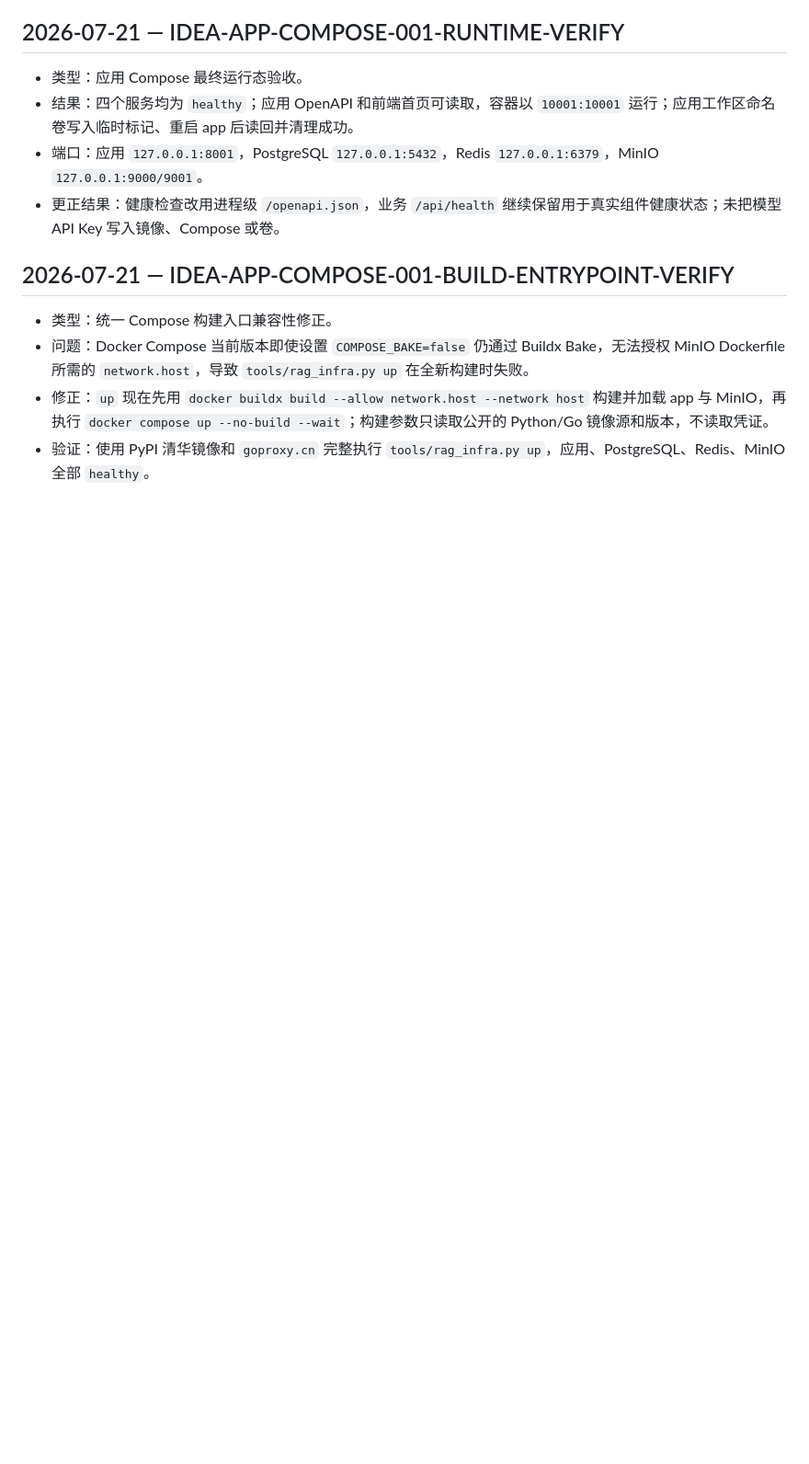
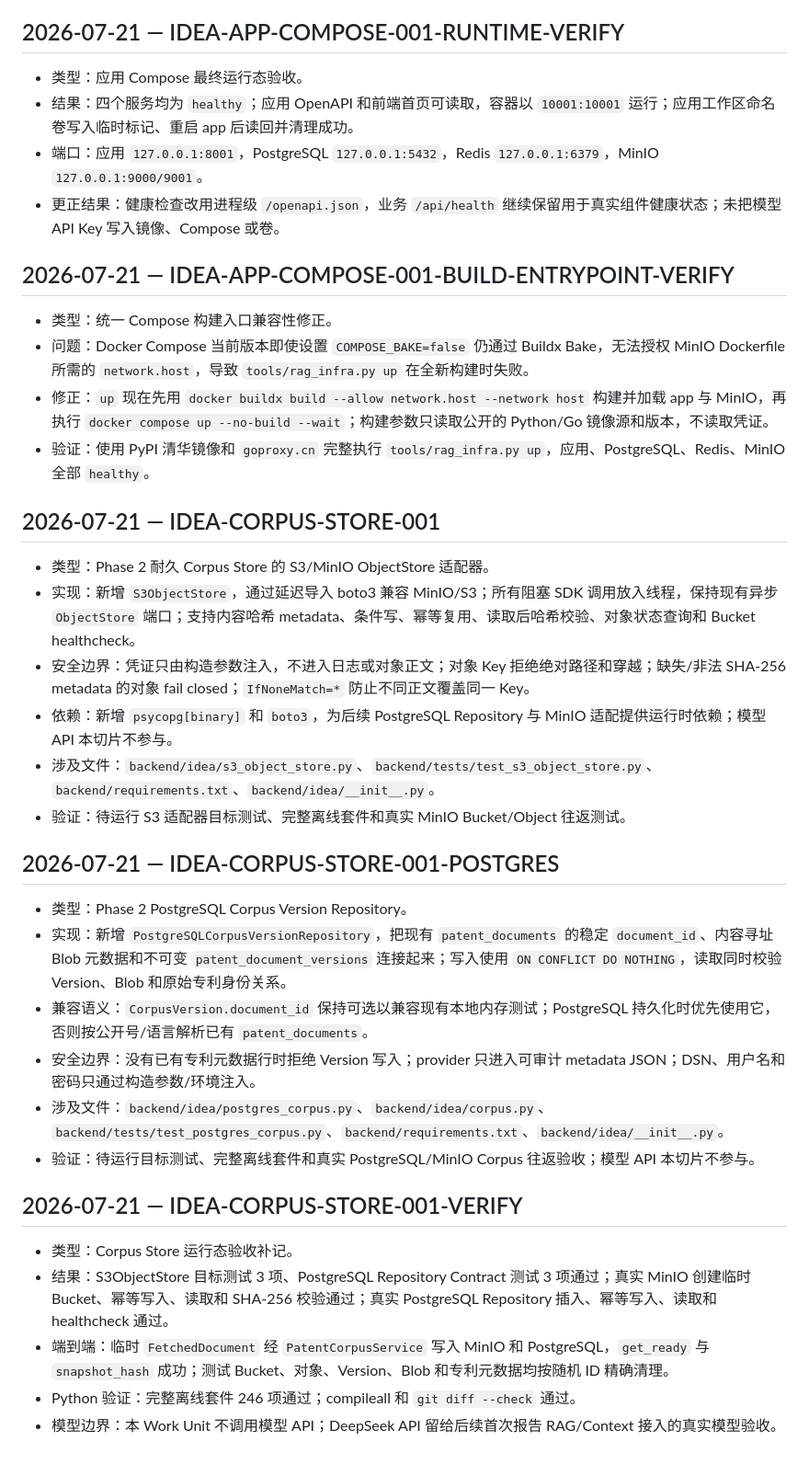
Before and after one commit to BeingOK3/AIFPatent, a Markdown page: development/followup-rag/development-log.md, the part around the change. Shown at 92% size. GitHub-like rendering; blank space fills up the shorter version.

Commit message:
docs: record corpus store runtime acceptance

```diff
--- a/development/followup-rag/development-log.md
+++ b/development/followup-rag/development-log.md
@@ -315,3 +315,29 @@
 - 问题：Docker Compose 当前版本即使设置 `COMPOSE_BAKE=false` 仍通过 Buildx Bake，无法授权 MinIO Dockerfile 所需的 `network.host`，导致 `tools/rag_infra.py up` 在全新构建时失败。
 - 修正：`up` 现在先用 `docker buildx build --allow network.host --network host` 构建并加载 app 与 MinIO，再执行 `docker compose up --no-build --wait`；构建参数只读取公开的 Python/Go 镜像源和版本，不读取凭证。
 - 验证：使用 PyPI 清华镜像和 `goproxy.cn` 完整执行 `tools/rag_infra.py up`，应用、PostgreSQL、Redis、MinIO 全部 `healthy`。
+
+## 2026-07-21 — IDEA-CORPUS-STORE-001
+
+- 类型：Phase 2 耐久 Corpus Store 的 S3/MinIO ObjectStore 适配器。
+- 实现：新增 `S3ObjectStore`，通过延迟导入 boto3 兼容 MinIO/S3；所有阻塞 SDK 调用放入线程，保持现有异步 `ObjectStore` 端口；支持内容哈希 metadata、条件写、幂等复用、读取后哈希校验、对象状态查询和 Bucket healthcheck。
+- 安全边界：凭证只由构造参数注入，不进入日志或对象正文；对象 Key 拒绝绝对路径和穿越；缺失/非法 SHA-256 metadata 的对象 fail closed；`IfNoneMatch=*` 防止不同正文覆盖同一 Key。
+- 依赖：新增 `psycopg[binary]` 和 `boto3`，为后续 PostgreSQL Repository 与 MinIO 适配提供运行时依赖；模型 API 本切片不参与。
+- 涉及文件：`backend/idea/s3_object_store.py`、`backend/tests/test_s3_object_store.py`、`backend/requirements.txt`、`backend/idea/__init__.py`。
+- 验证：待运行 S3 适配器目标测试、完整离线套件和真实 MinIO Bucket/Object 往返测试。
+
+## 2026-07-21 — IDEA-CORPUS-STORE-001-POSTGRES
+
+- 类型：Phase 2 PostgreSQL Corpus Version Repository。
+- 实现：新增 `PostgreSQLCorpusVersionRepository`，把现有 `patent_documents` 的稳定 `document_id`、内容寻址 Blob 元数据和不可变 `patent_document_versions` 连接起来；写入使用 `ON CONFLICT DO NOTHING`，读取同时校验 Version、Blob 和原始专利身份关系。
+- 兼容语义：`CorpusVersion.document_id` 保持可选以兼容现有本地内存测试；PostgreSQL 持久化时优先使用它，否则按公开号/语言解析已有 `patent_documents`。
+- 安全边界：没有已有专利元数据行时拒绝 Version 写入；provider 只进入可审计 metadata JSON；DSN、用户名和密码只通过构造参数/环境注入。
+- 涉及文件：`backend/idea/postgres_corpus.py`、`backend/idea/corpus.py`、`backend/tests/test_postgres_corpus.py`、`backend/requirements.txt`、`backend/idea/__init__.py`。
+- 验证：待运行目标测试、完整离线套件和真实 PostgreSQL/MinIO Corpus 往返验收；模型 API 本切片不参与。
+
+## 2026-07-21 — IDEA-CORPUS-STORE-001-VERIFY
+
+- 类型：Corpus Store 运行态验收补记。
+- 结果：S3ObjectStore 目标测试 3 项、PostgreSQL Repository Contract 测试 3 项通过；真实 MinIO 创建临时 Bucket、幂等写入、读取和 SHA-256 校验通过；真实 PostgreSQL Repository 插入、幂等写入、读取和 healthcheck 通过。
+- 端到端：临时 `FetchedDocument` 经 `PatentCorpusService` 写入 MinIO 和 PostgreSQL，`get_ready` 与 `snapshot_hash` 成功；测试 Bucket、对象、Version、Blob 和专利元数据均按随机 ID 精确清理。
+- Python 验证：完整离线套件 246 项通过；compileall 和 `git diff --check` 通过。
+- 模型边界：本 Work Unit 不调用模型 API；DeepSeek API 留给后续首次报告 RAG/Context 接入的真实模型验收。
```
